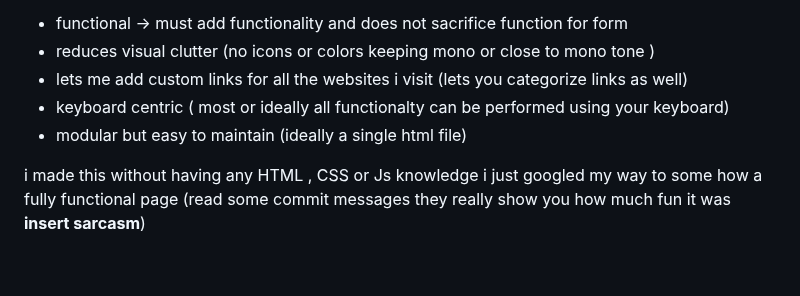
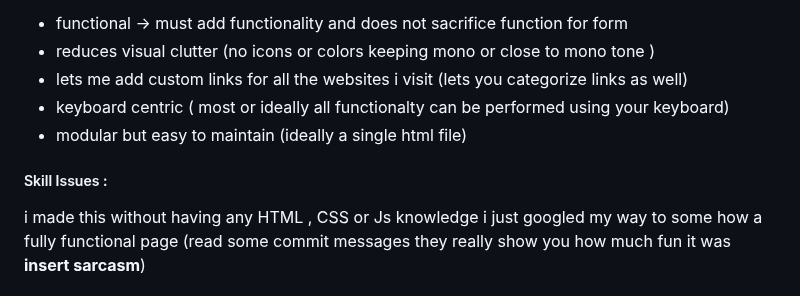
Before and after one commit to bilalazh/New-Tab-Custom-Page, a Markdown page: README.md, the part around the change. Drawn GitHub-style; blank space fills up the shorter version.

Commit message:
updated readme.d

```diff
--- a/README.md
+++ b/README.md
@@ -10,6 +10,9 @@ _i set few goals for the new tab page i wanted to design_
 - keyboard centric ( most or ideally all  functionalty can be performed using your keyboard)
 - modular but easy to maintain (ideally a single html file)
 
+
+
+##### Skill Issues :
 i made this without having any HTML , CSS or Js knowledge
 i just googled  my way to some how a fully functional page (read some commit messages they really show you how much fun it was **insert sarcasm**)
 
```
